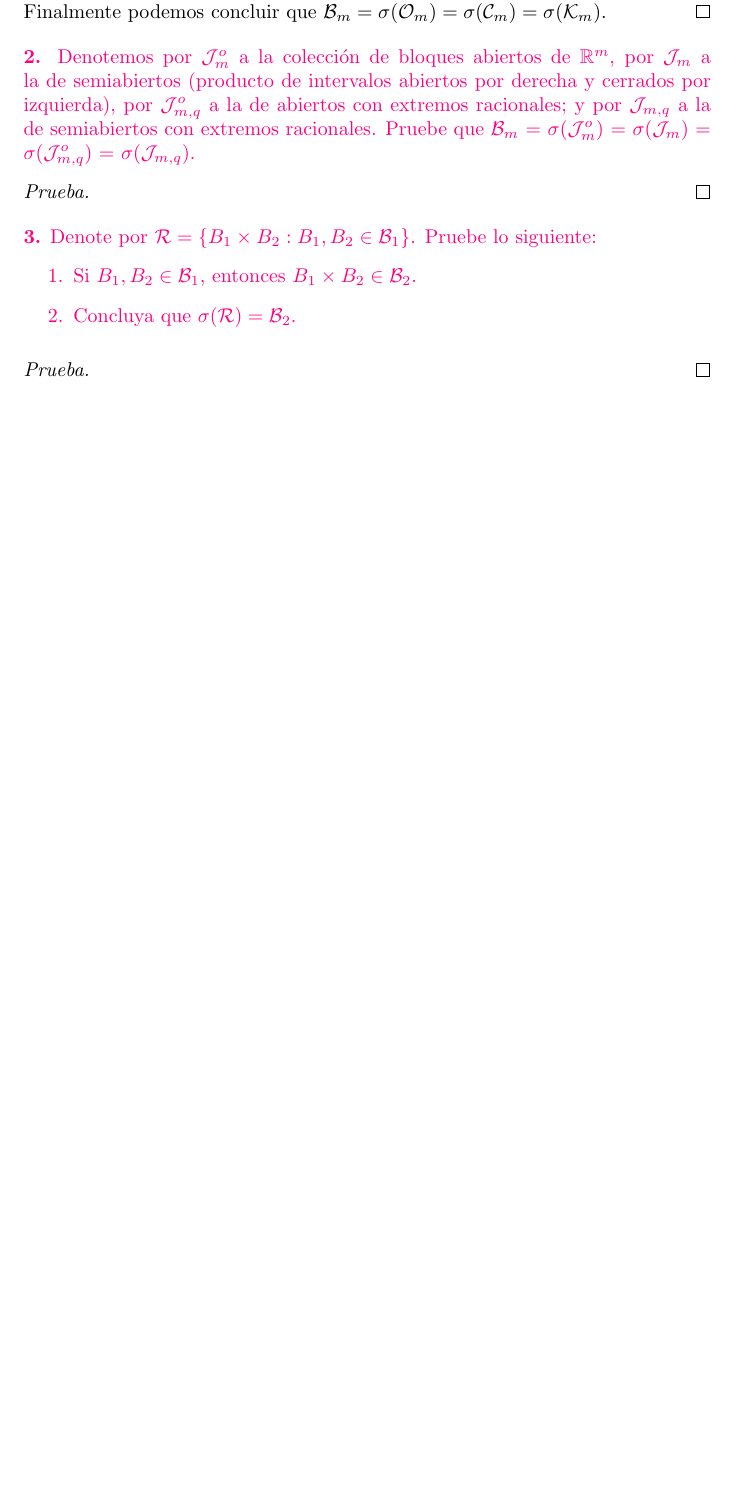
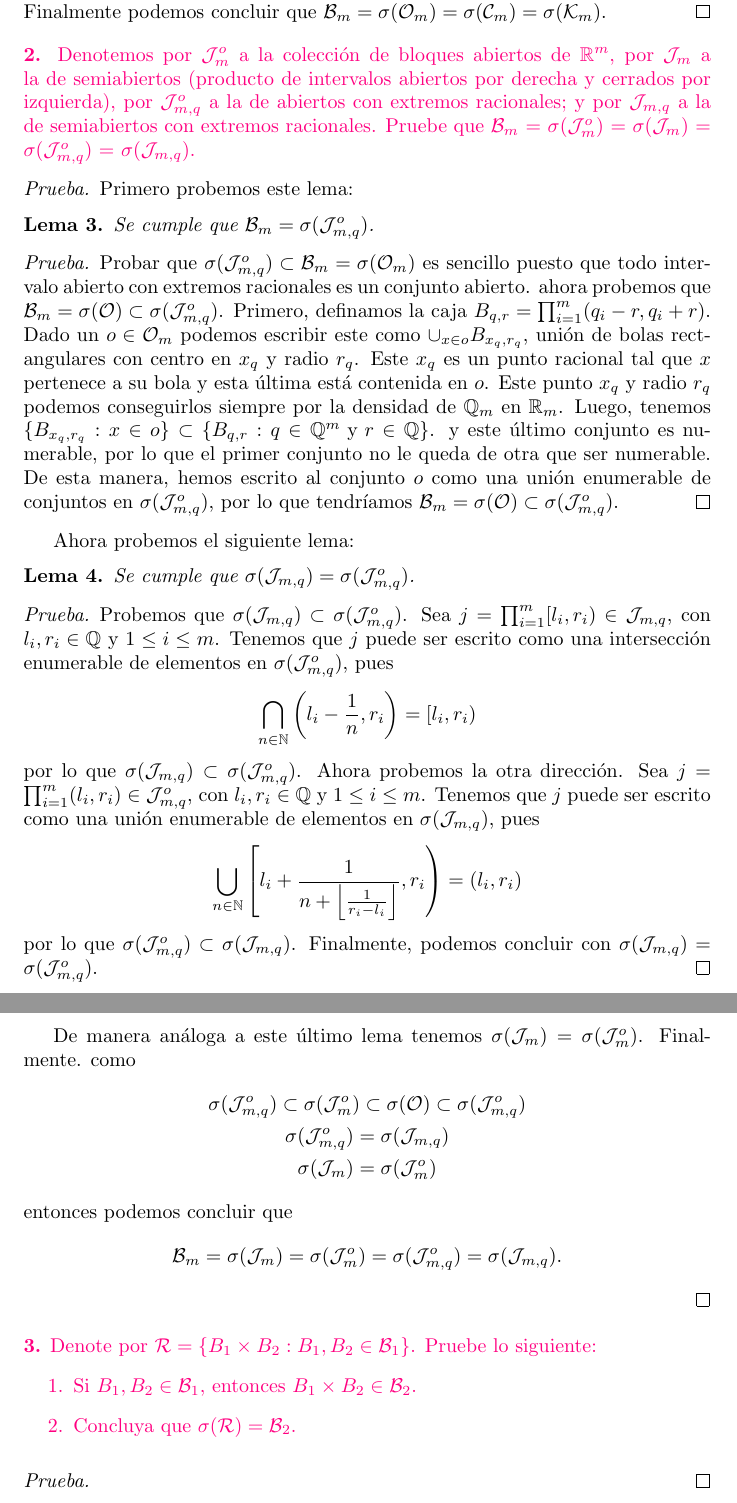
Before and after one commit to ManuelLoaizaVasquez/mat232-medida-e-integracion, a LaTeX document (capitulo_01_espacios_de_medida/semana_02/main.tex): part of page 2 of 4 before the commit and two parts of pages 2 and 3 of 5 after it, the two joined at a grey line, cut so that both start at the same text, the shorter picture padded with empty space. Compiled offline with pdfLaTeX.

Commit message:
Problema 2 resuelto

```diff
--- a/capitulo_01_espacios_de_medida/semana_02/main.tex
+++ b/capitulo_01_espacios_de_medida/semana_02/main.tex
@@ -10,6 +10,10 @@
 
 \newenvironment{statement}[1]{\smallskip\noindent\color[rgb]{1.00,0.00,0.50} {\bf #1.}}{}
 \allowdisplaybreaks[1]
+
+% Suelo y techo
+\DeclarePairedDelimiter\ceil{\lceil}{\rceil}
+\DeclarePairedDelimiter\floor{\lfloor}{\rfloor}
 
 % Comandos para teoremas, definiciones, ejemplos, lemas, etc. para sus respectivos body types.
 \renewcommand*{\proofname}{Prueba}
@@ -122,6 +126,65 @@ Primero probemos el siguiente lema.
 \end{statement}
 
 \begin{proof}
+  Primero probemos este lema:
+  \begin{lemma}
+    Se cumple que $\mathcal{B}_m = \sigma(\mathcal{J}_{m, q}^o)$.
+  \end{lemma}
+  \begin{proof}
+    Probar que $\sigma(\mathcal{J}_{m, q}^o) \subset \mathcal{B}_m = \sigma(\mathcal{O}_m)$
+    es sencillo puesto que todo intervalo abierto con extremos racionales es un
+    conjunto abierto.
+    ahora probemos que $\mathcal{B}_m = \sigma(\mathcal{O}) \subset \sigma(\mathcal{J}_{m, q}^o)$.
+    Primero, definamos la caja $B_{q, r} = \prod_{i = 1}^m (q_i - r, q_i + r)$.
+    Dado un $o \in \mathcal{O}_m$ podemos escribir este como
+    $\cup_{x \in o} B_{x_q, r_q}$, uni\'on de bolas rectangulares con centro en
+    $x_q$ y radio $r_q$. Este $x_q$ es un punto racional tal que $x$ pertenece
+    a su bola y esta \'ultima est\'a contenida en $o$. Este punto $x_q$ y radio
+    $r_q$ podemos conseguirlos siempre por la densidad de $\BQ_m$ en $\BR_m$.
+    Luego, tenemos $\{B_{x_q, r_q} : x \in o\} \subset \{B_{q, r} : q \in \BQ^m \text{ y } r \in \BQ\}$.
+    y este \'ultimo conjunto es numerable, por lo que el primer conjunto no le queda de otra
+    que ser numerable. De esta manera, hemos escrito al conjunto $o$ como una uni\'on enumerable
+    de conjuntos en $\sigma(\mathcal{J}_{m, q}^o)$, por lo que tendr\'iamos
+    $\mathcal{B}_m = \sigma(\mathcal{O}) \subset \sigma(\mathcal{J}_{m, q}^o)$.
+  \end{proof}
+  Ahora probemos el siguiente lema:
+  \begin{lemma}
+    Se cumple que $\sigma(\mathcal{J}_{m, q}) = \sigma(\mathcal{J}_{m, q}^o)$.
+  \end{lemma}
+  \begin{proof}
+    Probemos que $\sigma(\mathcal{J}_{m, q}) \subset \sigma(\mathcal{J}_{m, q}^o)$.
+    Sea $j = \prod_{i = 1}^m [l_i, r_i) \in \mathcal{J}_{m, q}$,
+    con $l_i, r_i \in \BQ$ y $1 \leq i \leq m$.
+    Tenemos que $j$ puede ser escrito como una intersecci\'on enumerable de
+    elementos en $\sigma(\mathcal{J}_{m, q}^o)$, pues
+    \[
+      \bigcap_{n \in \BN} \left(l_i - \frac{1}{n}, r_i\right) = [l_i, r_i)
+    \]
+    por lo que $\sigma(\mathcal{J}_{m, q}) \subset \sigma(\mathcal{J}_{m, q}^o)$.
+    Ahora probemos la otra direcci\'on.
+    Sea $j = \prod_{i = 1}^m (l_i, r_i) \in \mathcal{J}_{m, q}^o$,
+    con $l_i, r_i \in \BQ$ y $1 \leq i \leq m$.
+    Tenemos que $j$ puede ser escrito como una uni\'on enumerable de elementos
+    en $\sigma(\mathcal{J}_{m, q})$, pues
+    \[
+      \bigcup_{n \in \BN} \left[l_i + \frac{1}{n + \floor*{\frac{1}{r_i - l_i}}}, r_i\right) = (l_i, r_i)
+    \]
+    por lo que $\sigma(\mathcal{J}_{m, q}^o) \subset \sigma(\mathcal{J}_{m, q})$.
+    Finalmente, podemos concluir con $\sigma(\mathcal{J}_{m, q}) = \sigma(\mathcal{J}_{m, q}^o)$.
+  \end{proof}
+  De manera an\'aloga a este \'ultimo lema tenemos $\sigma(\mathcal{J}_m) = \sigma(\mathcal{J}_m^o)$.
+  Finalmente. como
+  \begin{gather*}
+    \sigma(\mathcal{J}_{m, q}^o) \subset \sigma(\mathcal{J}_m^o) \subset \sigma(\mathcal{O})
+    \subset \sigma(\mathcal{J}_{m, q}^o)\\
+    \sigma(\mathcal{J}_{m, q}^o) = \sigma(\mathcal{J}_{m, q})\\
+    \sigma(\mathcal{J}_m) = \sigma(\mathcal{J}_m^o)
+  \end{gather*}
+  entonces podemos concluir que
+  \[
+    \mathcal{B}_m = \sigma(\mathcal{J}_m) = \sigma(\mathcal{J}_m^o) =
+    \sigma(\mathcal{J}_{m, q}^o) = \sigma(\mathcal{J}_{m, q}).
+  \]
 \end{proof}
 
 \begin{statement}{3}
```
Also changed, not shown: capitulo_01_espacios_de_medida/semana_02/main.tex (14 more changed lines).
